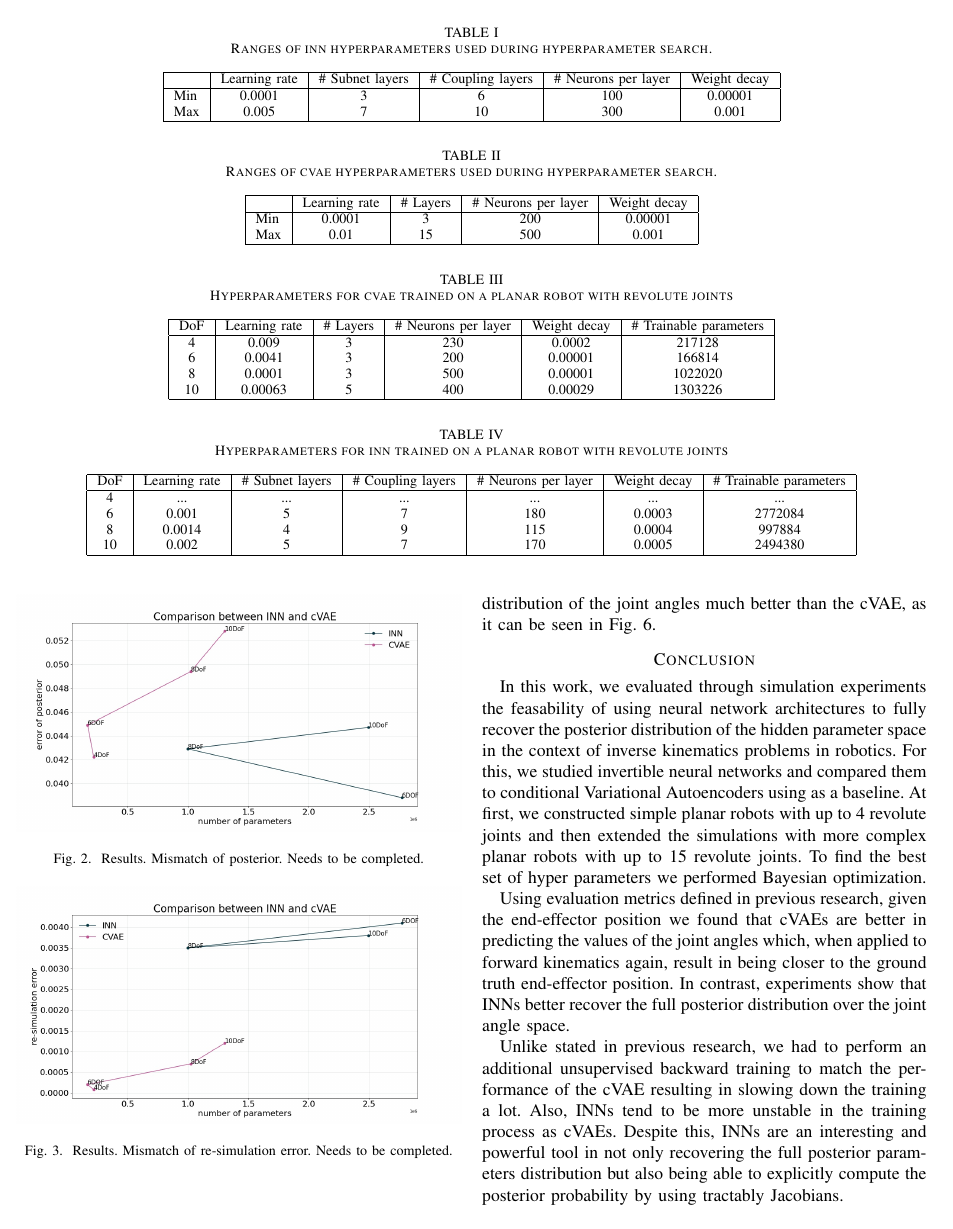
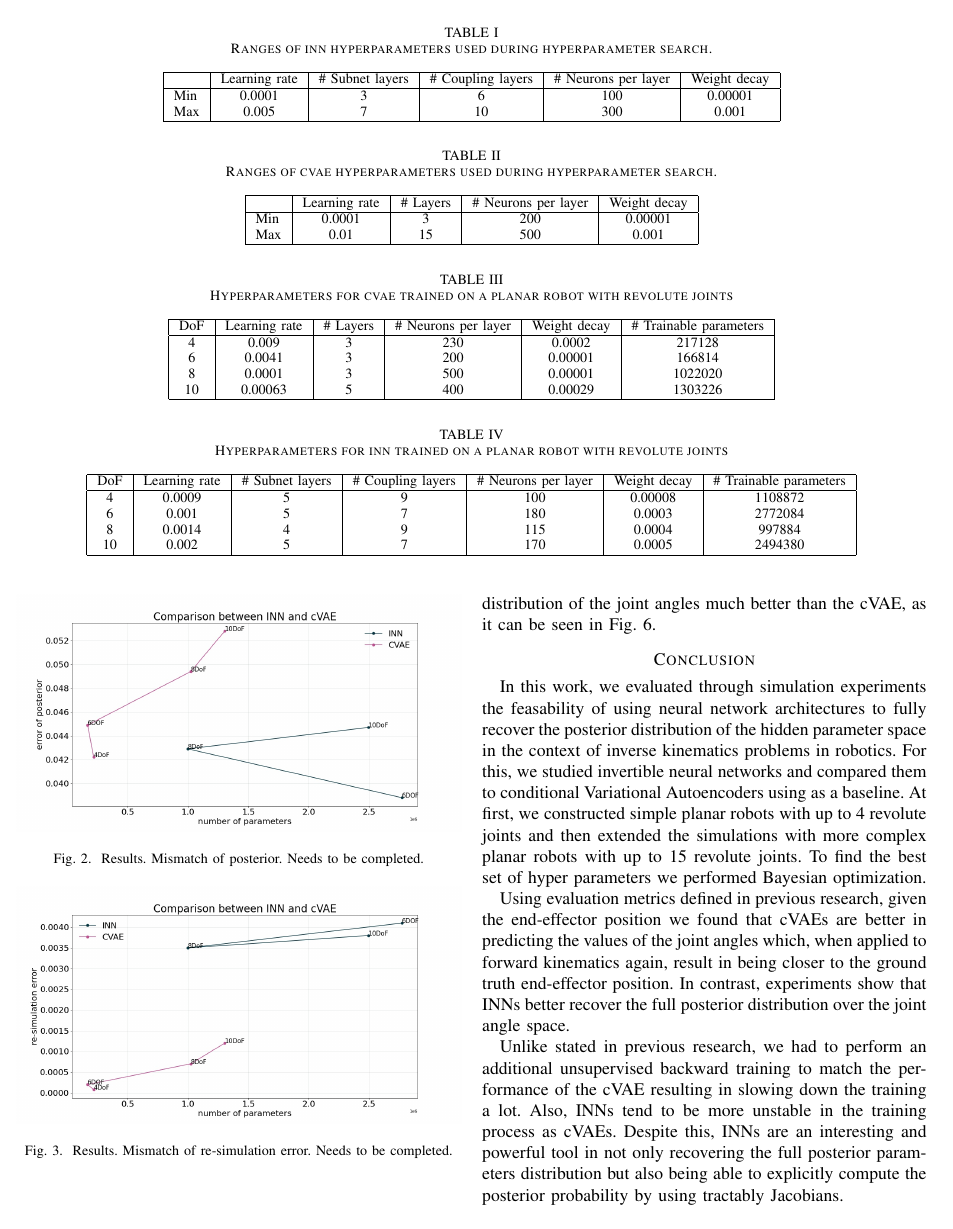
Before and after one commit to thomasbbrunner/tum-adlr-ws20-06, a LaTeX paper (final_report/final_report.tex): page 3 of 5. Compiled offline with pdfLaTeX; a missing font is replaced by an installed copy or a similar font; a LaTeX package or settings file that is missing is left out.

Commit message:
Added values for INN 4 DOF in report tables

```diff
--- a/final_report/final_report.tex
+++ b/final_report/final_report.tex
@@ -161,7 +161,7 @@ DoF & Learning rate & \# Layers & \# Neurons per layer & Weight decay & \# Train
 \hline
 DoF & Learning rate & \# Subnet layers & \# Coupling layers & \# Neurons per layer & Weight decay & \# Trainable parameters \\
 \hline
-4  & ... & ...& ... & ... & ... & ... \\
+4  & 0.0009 & 5 & 9 & 100 & 0.00008 & 1108872 \\
 6  & 0.001 & 5 & 7 & 180 & 0.0003 & 2772084 \\
 8  & 0.0014 & 4 & 9 & 115 & 0.0004 & 997884 \\
 10  & 0.002 & 5 & 7 & 170 & 0.0005 & 2494380 \\
```
Also changed, not shown: final_report/final_report.pdf.
